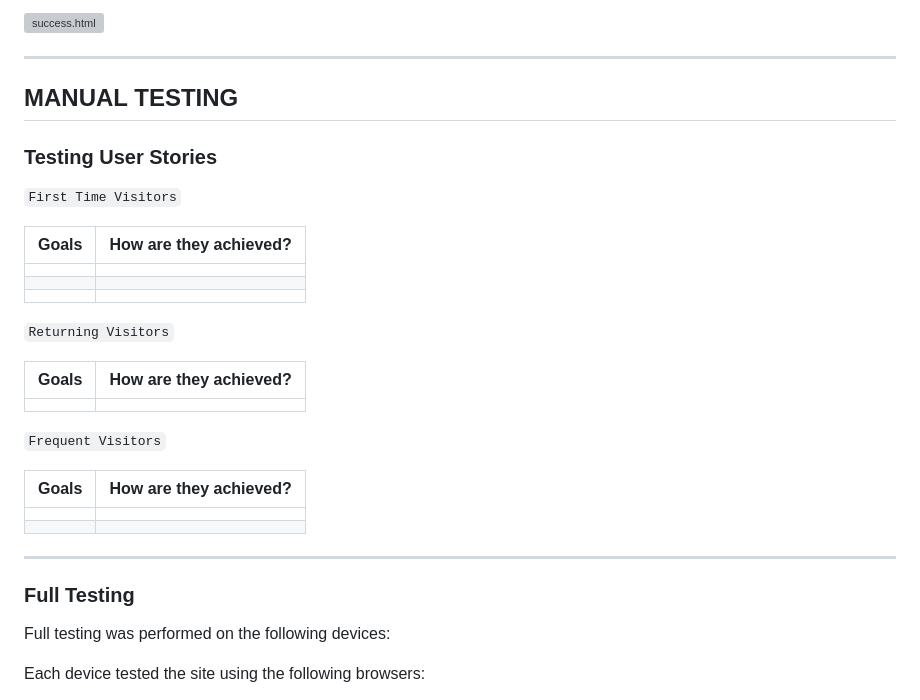
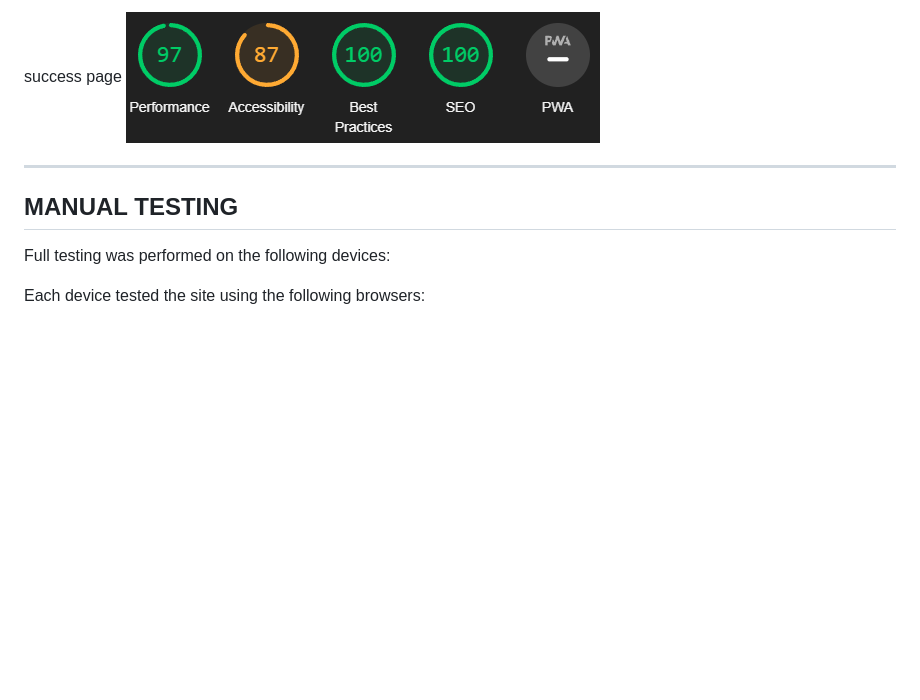
Before and after one commit to redifo/ci_pp1, a Markdown page: TESTING.md, the part around one of its changes. Drawn GitHub-style; blank space fills up the shorter version; grey boxes are pictures that could not be loaded.

```diff
--- a/TESTING.md
+++ b/TESTING.md
@@ -67,37 +72,11 @@ Performance ratings are a bit low on some pages on mobile but achieving 100% on
 
-![success.html](testing/img/mobile-lighthouse-success.png)
+success page
+![success.html](documentation/testing/mobile-lighthouse-success.png)
 
 
 - - -
 
 ## MANUAL TESTING
-
-### Testing User Stories
-
-`First Time Visitors`
-
-| Goals | How are they achieved? |
-| :--- | :--- |
-|  |
-|  |  |
-| |   |
-
-`Returning Visitors`
-
-|  Goals | How are they achieved? |
-| :--- | :--- |
-|  |  |
-
-`Frequent Visitors`
-
-| Goals | How are they achieved? |
-| :--- | :--- |
-|  |  |
-|  |
-
-- - -
-
-### Full Testing
 
 Full testing was performed on the following devices:
 
```
Also changed, not shown: other parts of TESTING.md (+18 -13 lines).
